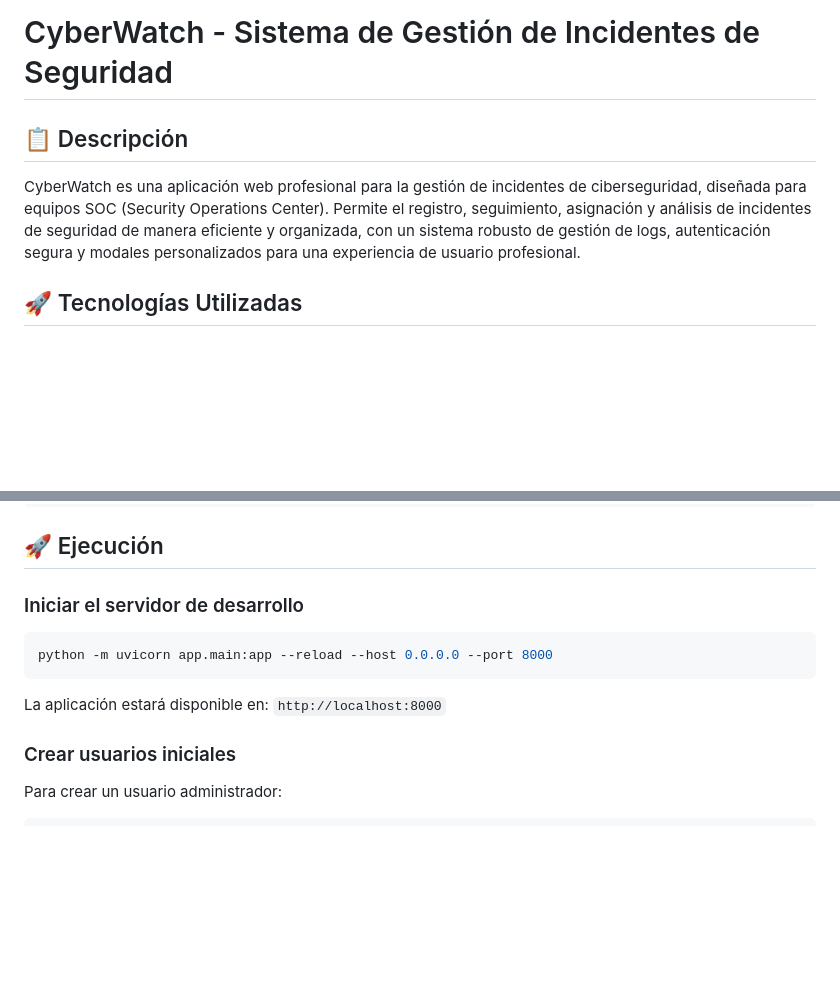
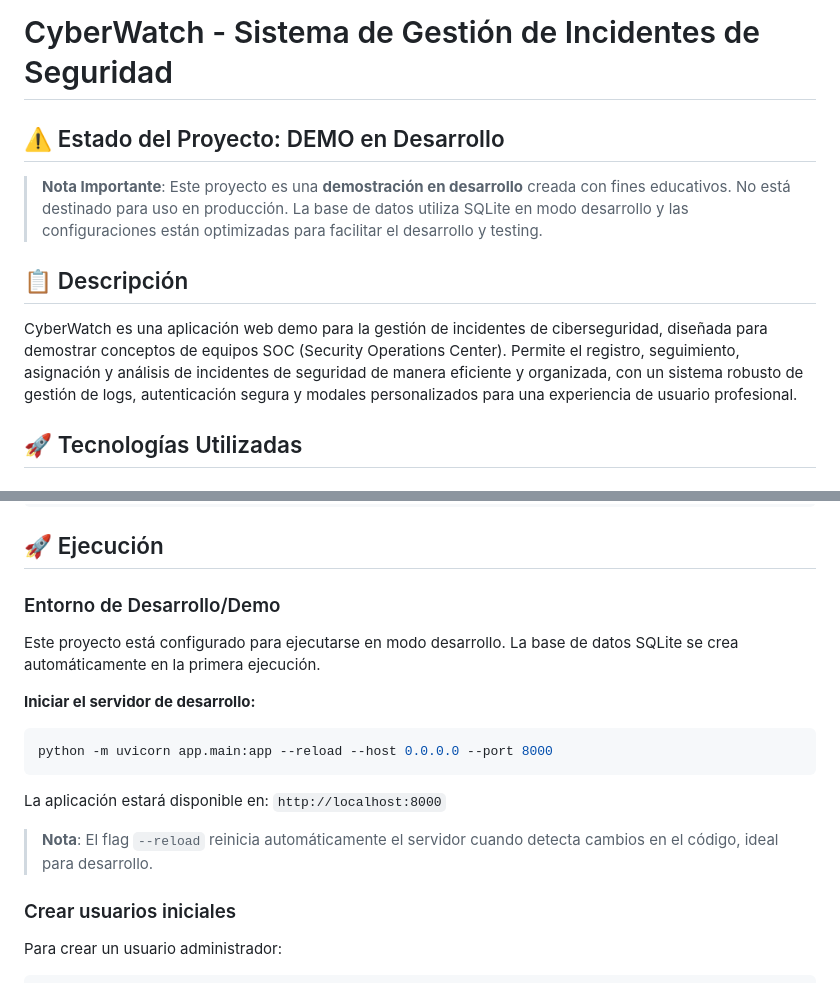
Before and after one commit to gorkaftv1/CyberWatch, a Markdown page: README.md, 2 parts joined by grey strips. Drawn GitHub-style; blank space fills up the shorter version.

````diff
--- a/README.md
+++ b/README.md
@@ -1,8 +1,12 @@
 # CyberWatch - Sistema de Gestión de Incidentes de Seguridad
+
+## ⚠️ Estado del Proyecto: DEMO en Desarrollo
+
+> **Nota Importante**: Este proyecto es una **demostración en desarrollo** creada con fines educativos. No está destinado para uso en producción. La base de datos utiliza SQLite en modo desarrollo y las configuraciones están optimizadas para facilitar el desarrollo y testing.
 
 ## 📋 Descripción
 
-CyberWatch es una aplicación web profesional para la gestión de incidentes de ciberseguridad, diseñada para equipos SOC (Security Operations Center). Permite el registro, seguimiento, asignación y análisis de incidentes de seguridad de manera eficiente y organizada, con un sistema robusto de gestión de logs, autenticación segura y modales personalizados para una experiencia de usuario profesional.
+CyberWatch es una aplicación web demo para la gestión de incidentes de ciberseguridad, diseñada para demostrar conceptos de equipos SOC (Security Operations Center). Permite el registro, seguimiento, asignación y análisis de incidentes de seguridad de manera eficiente y organizada, con un sistema robusto de gestión de logs, autenticación segura y modales personalizados para una experiencia de usuario profesional.
 
 ## 🚀 Tecnologías Utilizadas
 
@@ -158,13 +163,19 @@ pip install fastapi uvicorn[standard] sqlmodel passlib[bcrypt] python-multipart
 
 ## 🚀 Ejecución
 
-### Iniciar el servidor de desarrollo
+### Entorno de Desarrollo/Demo
+
+Este proyecto está configurado para ejecutarse en modo desarrollo. La base de datos SQLite se crea automáticamente en la primera ejecución.
+
+**Iniciar el servidor de desarrollo:**
 
 ```bash
 python -m uvicorn app.main:app --reload --host 0.0.0.0 --port 8000
 ```
 
 La aplicación estará disponible en: `http://localhost:8000`
+
+> **Nota**: El flag `--reload` reinicia automáticamente el servidor cuando detecta cambios en el código, ideal para desarrollo.
 
 ### Crear usuarios iniciales
 
````
Also changed, not shown: other parts of README.md (+27 -7 lines).
